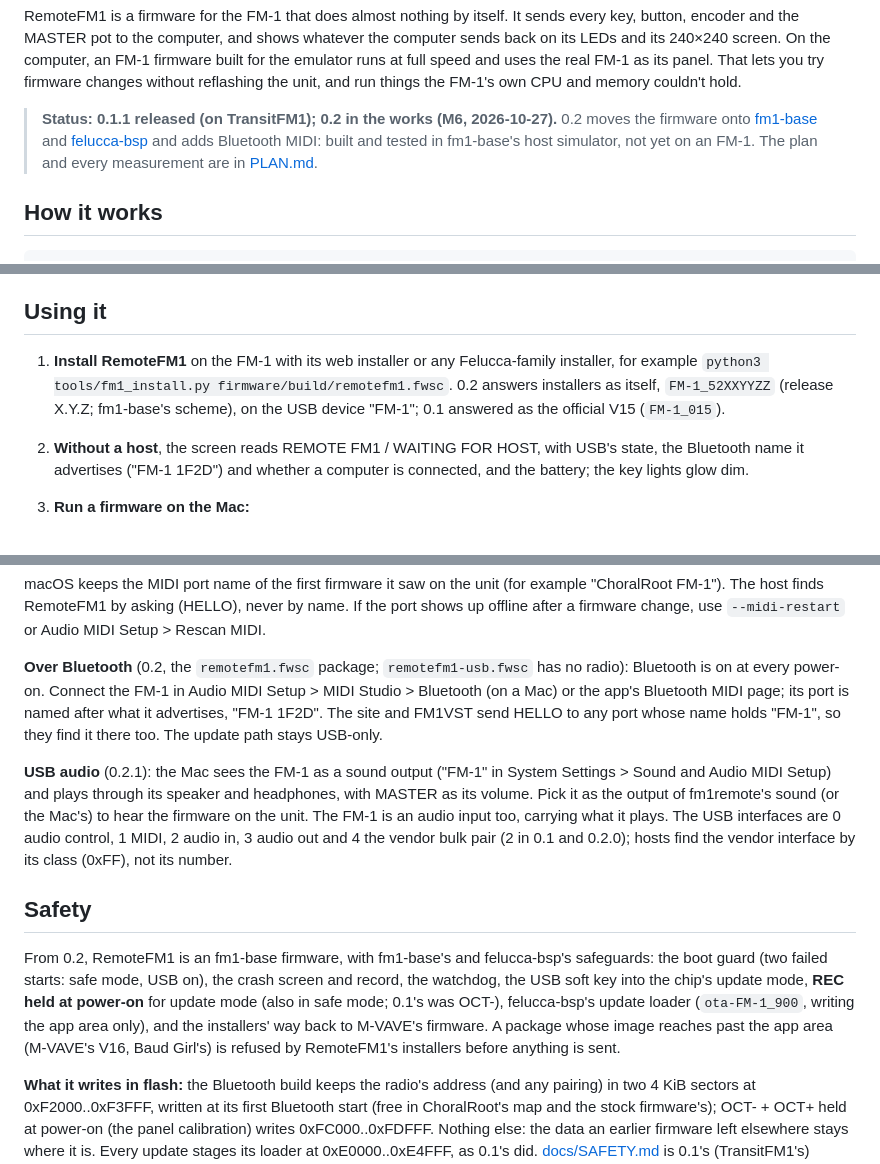
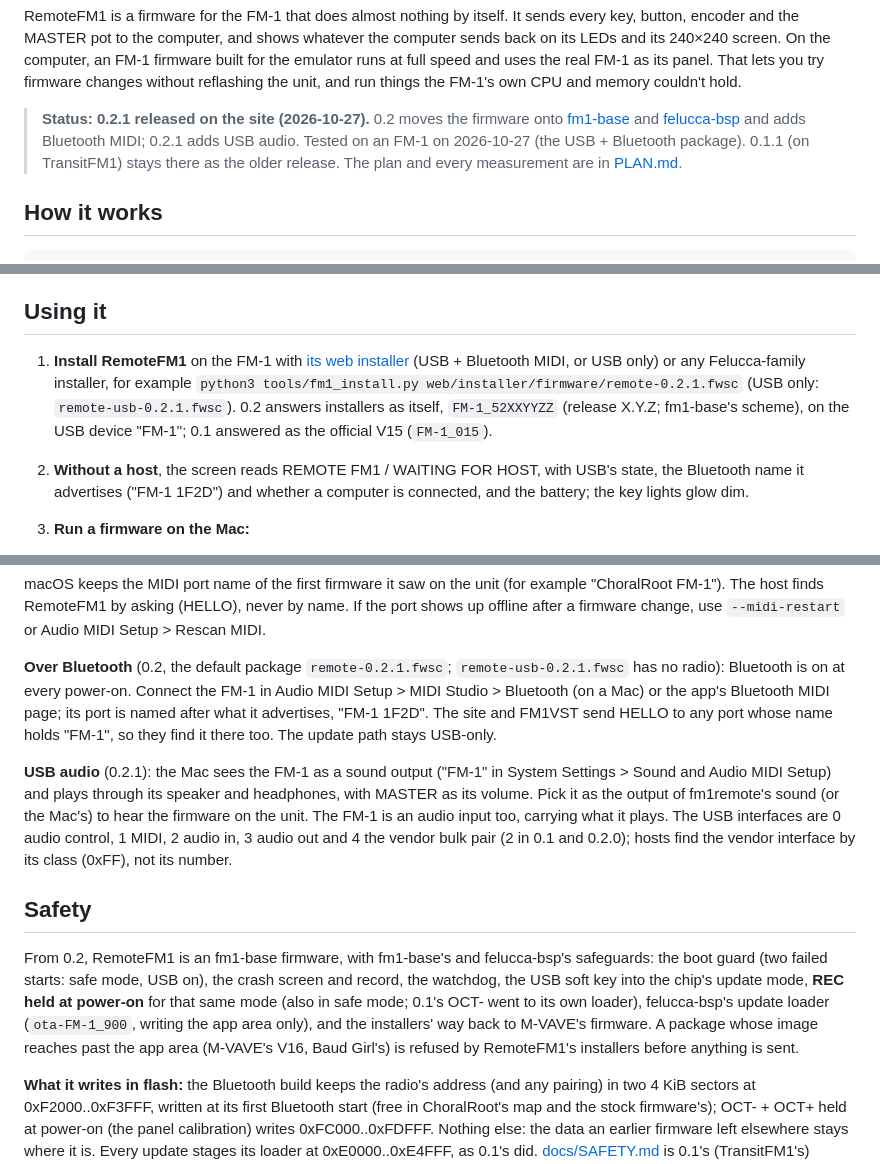
Before and after one commit to Quixotic7/RemoteFM1, a Markdown page: README.md, 3 parts joined by grey strips. GitHub-like rendering.

Commit message:
README: 0.2.1 released on the site (2026-10-27), install from its packages
The status line, the install step pointing at the installer and web/installer/firmware/remote-0.2.1.fwsc /
remote-usb-0.2.1.fwsc, REC at power-on as the chip's own update mode, and the USB-only build described as having no
Bluetooth library (every package still carries JieLi's three SDK boot files).

Co-Authored-By: Claude Opus 5.5 <noreply@anthropic.com>

```diff
--- a/README.md
+++ b/README.md
@@ -14,10 +14,10 @@ MASTER pot to the computer, and shows whatever the computer sends back on its LE
 computer, an FM-1 firmware built for the emulator runs at full speed and uses the real FM-1 as its panel. That lets
 you try firmware changes without reflashing the unit, and run things the FM-1's own CPU and memory couldn't hold.
 
-> **Status: 0.1.1 released (on TransitFM1); 0.2 in the works (M6, 2026-10-27).** 0.2 moves the firmware onto
+> **Status: 0.2.1 released on the site (2026-10-27).** 0.2 moves the firmware onto
 > [fm1-base](https://github.com/charlesvestal/fm1-base) and [felucca-bsp](https://github.com/hugelton/felucca-bsp) and
-> adds Bluetooth MIDI: built and tested in fm1-base's host simulator, not yet on an FM-1. The plan and every
-> measurement are in [PLAN.md](PLAN.md).
+> adds Bluetooth MIDI; 0.2.1 adds USB audio. Tested on an FM-1 on 2026-10-27 (the USB + Bluetooth package). 0.1.1 (on
+> TransitFM1) stays there as the older release. The plan and every measurement are in [PLAN.md](PLAN.md).
 
 ## How it works
 
@@ -50,9 +50,11 @@ emulator exists for the FM-1's CPU.
 
 ## Using it
 
-1. **Install RemoteFM1** on the FM-1 with its web installer or any Felucca-family installer, for example
-   `python3 tools/fm1_install.py firmware/build/remotefm1.fwsc`. 0.2 answers installers as itself, `FM-1_52XXYYZZ`
-   (release X.Y.Z; fm1-base's scheme), on the USB device "FM-1"; 0.1 answered as the official V15 (`FM-1_015`).
+1. **Install RemoteFM1** on the FM-1 with [its web installer](https://quixotic7.github.io/RemoteFM1/installer/)
+   (USB + Bluetooth MIDI, or USB only) or any Felucca-family installer, for example
+   `python3 tools/fm1_install.py web/installer/firmware/remote-0.2.1.fwsc` (USB only: `remote-usb-0.2.1.fwsc`).
+   0.2 answers installers as itself, `FM-1_52XXYYZZ` (release X.Y.Z; fm1-base's scheme), on the USB device "FM-1";
+   0.1 answered as the official V15 (`FM-1_015`).
 2. **Without a host**, the screen reads REMOTE FM1 / WAITING FOR HOST, with USB's state, the Bluetooth name it
    advertises ("FM-1 1F2D") and whether a computer is connected, and the battery; the key lights glow dim.
 3. **Run a firmware on the Mac:**
@@ -75,8 +77,8 @@ macOS keeps the MIDI port name of the first firmware it saw on the unit (for exa
 finds RemoteFM1 by asking (HELLO), never by name. If the port shows up offline after a firmware change, use
 `--midi-restart` or Audio MIDI Setup > Rescan MIDI.
 
-**Over Bluetooth** (0.2, the `remotefm1.fwsc` package; `remotefm1-usb.fwsc` has no radio): Bluetooth is on at every
-power-on. Connect the FM-1 in Audio MIDI Setup > MIDI Studio > Bluetooth (on a Mac) or the app's Bluetooth MIDI page;
+**Over Bluetooth** (0.2, the default package `remote-0.2.1.fwsc`; `remote-usb-0.2.1.fwsc` has no radio): Bluetooth
+is on at every power-on. Connect the FM-1 in Audio MIDI Setup > MIDI Studio > Bluetooth (on a Mac) or the app's Bluetooth MIDI page;
 its port is named after what it advertises, "FM-1 1F2D". The site and FM1VST send HELLO to any port whose name holds
 "FM-1", so they find it there too. The update path stays USB-only.
 
@@ -90,9 +92,10 @@ hosts find the vendor interface by its class (0xFF), not its number.
 
 From 0.2, RemoteFM1 is an fm1-base firmware, with fm1-base's and felucca-bsp's safeguards: the boot guard (two failed
 starts: safe mode, USB on), the crash screen and record, the watchdog, the USB soft key into the chip's update mode,
-**REC held at power-on** for update mode (also in safe mode; 0.1's was OCT-), felucca-bsp's update loader
-(`ota-FM-1_900`, writing the app area only), and the installers' way back to M-VAVE's firmware. A package whose image
-reaches past the app area (M-VAVE's V16, Baud Girl's) is refused by RemoteFM1's installers before anything is sent.
+**REC held at power-on** for that same mode (also in safe mode; 0.1's OCT- went to its own loader), felucca-bsp's
+update loader (`ota-FM-1_900`, writing the app area only), and the installers' way back to M-VAVE's firmware. A
+package whose image reaches past the app area (M-VAVE's V16, Baud Girl's) is refused by RemoteFM1's installers before
+anything is sent.
 
 **What it writes in flash:** the Bluetooth build keeps the radio's address (and any pairing) in two 4 KiB sectors at
 0xF2000..0xF3FFF, written at its first Bluetooth start (free in ChoralRoot's map and the stock firmware's); OCT- + OCT+
```
Also changed, not shown: other parts of README.md (+1 -1 lines).
